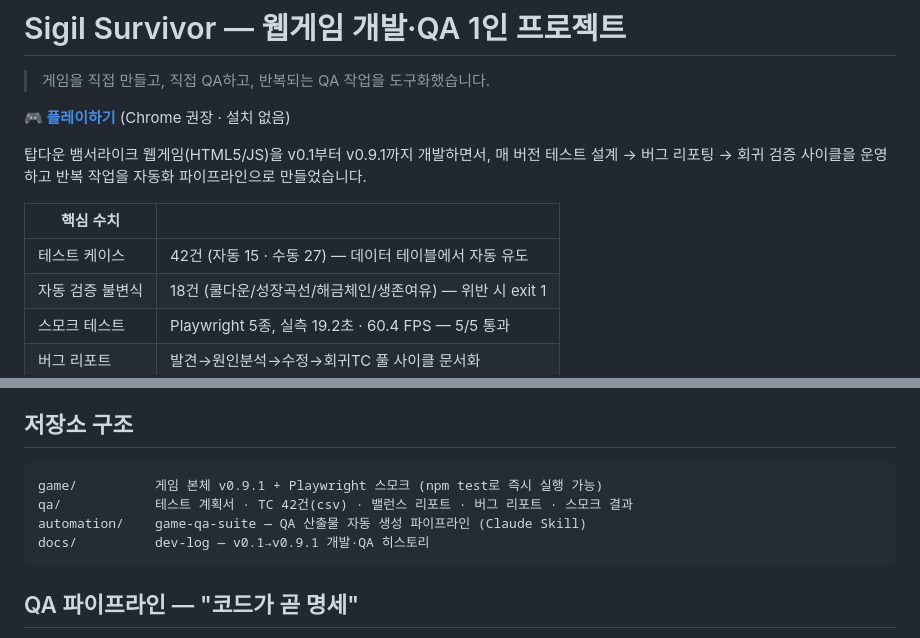
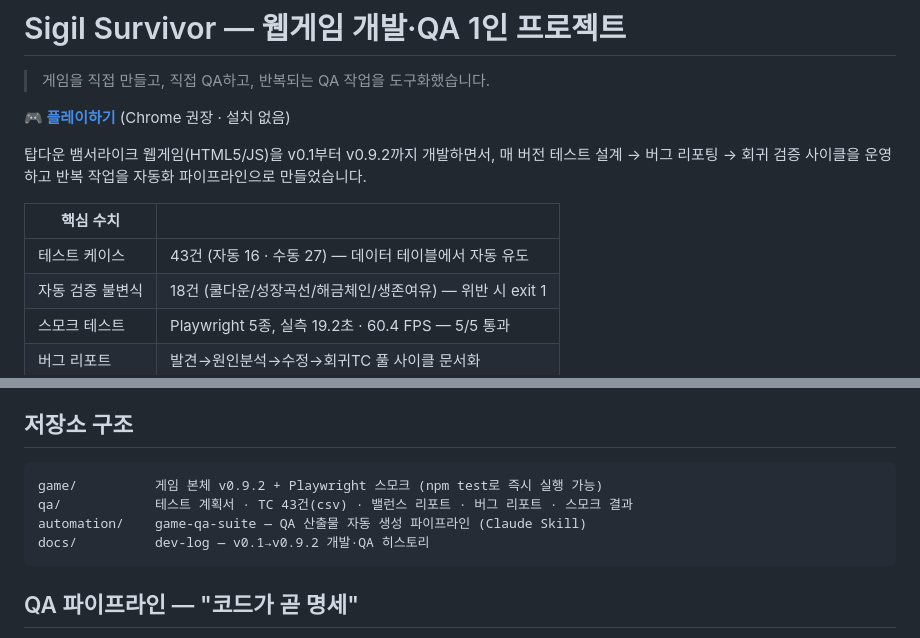
Before and after one commit to TiZi97/sigil-survivor-qa, a Markdown page: README.md, 2 parts joined by grey strips. GitHub-like rendering.

Commit message:
Revise README for game version update to v0.9.2
Updated game version from v0.9.1 to v0.9.2 and adjusted test case count.

````diff
--- a/README.md
+++ b/README.md
@@ -4,13 +4,13 @@
 
 **🎮 [플레이하기](https://TiZi97.github.io/sigil-survivor-qa/)** (Chrome 권장 · 설치 없음)
 
-탑다운 뱀서라이크 웹게임(HTML5/JS)을 v0.1부터 v0.9.1까지 개발하면서,
+탑다운 뱀서라이크 웹게임(HTML5/JS)을 v0.1부터 v0.9.2까지 개발하면서,
 매 버전 테스트 설계 → 버그 리포팅 → 회귀 검증 사이클을 운영하고
 반복 작업을 자동화 파이프라인으로 만들었습니다.
 
 | 핵심 수치 | |
 |---|---|
-| 테스트 케이스 | 42건 (자동 15 · 수동 27) — 데이터 테이블에서 자동 유도 |
+| 테스트 케이스 | 43건 (자동 16 · 수동 27) — 데이터 테이블에서 자동 유도 |
 | 자동 검증 불변식 | 18건 (쿨다운/성장곡선/해금체인/생존여유) — 위반 시 exit 1 |
 | 스모크 테스트 | Playwright 5종, 실측 19.2초 · 60.4 FPS — 5/5 통과 |
 | 버그 리포트 | 발견→원인분석→수정→회귀TC 풀 사이클 문서화 |
@@ -27,10 +27,10 @@
 ## 저장소 구조
 
 ```
-game/          게임 본체 v0.9.1 + Playwright 스모크 (npm test로 즉시 실행 가능)
-qa/            테스트 계획서 · TC 42건(csv) · 밸런스 리포트 · 버그 리포트 · 스모크 결과
+game/          게임 본체 v0.9.2 + Playwright 스모크 (npm test로 즉시 실행 가능)
+qa/            테스트 계획서 · TC 43건(csv) · 밸런스 리포트 · 버그 리포트 · 스모크 결과
 automation/    game-qa-suite — QA 산출물 자동 생성 파이프라인 (Claude Skill)
-docs/          dev-log — v0.1→v0.9.1 개발·QA 히스토리
+docs/          dev-log — v0.1→v0.9.2 개발·QA 히스토리
 ```
 
 ## QA 파이프라인 — "코드가 곧 명세"
````
